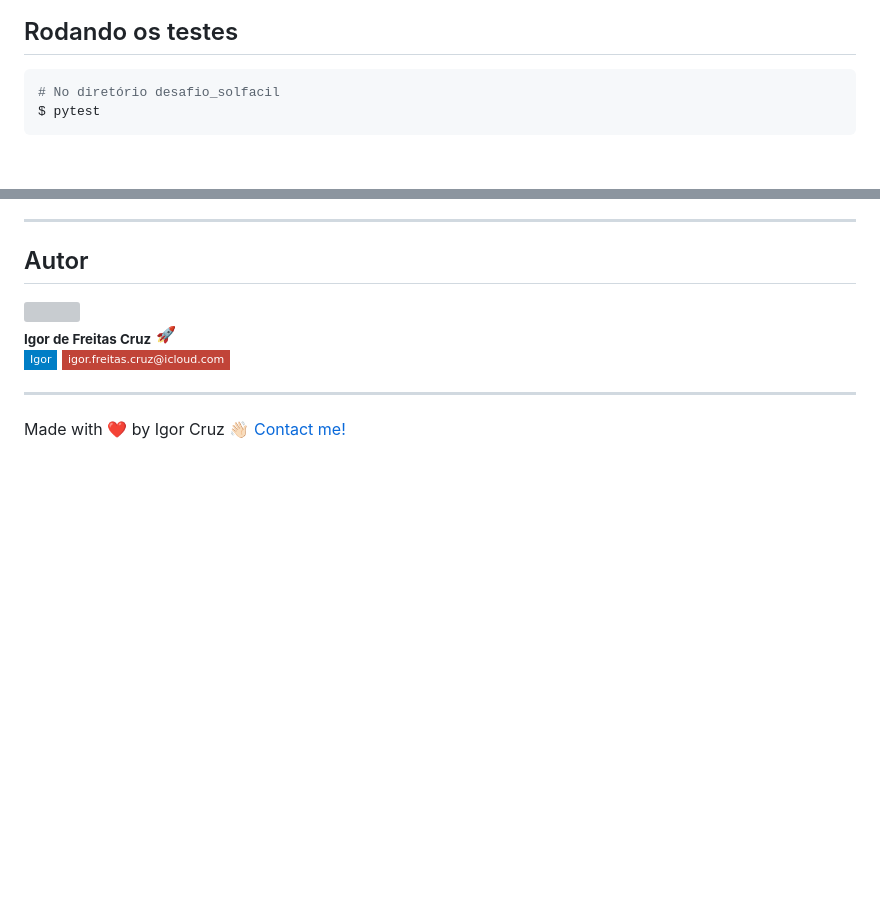
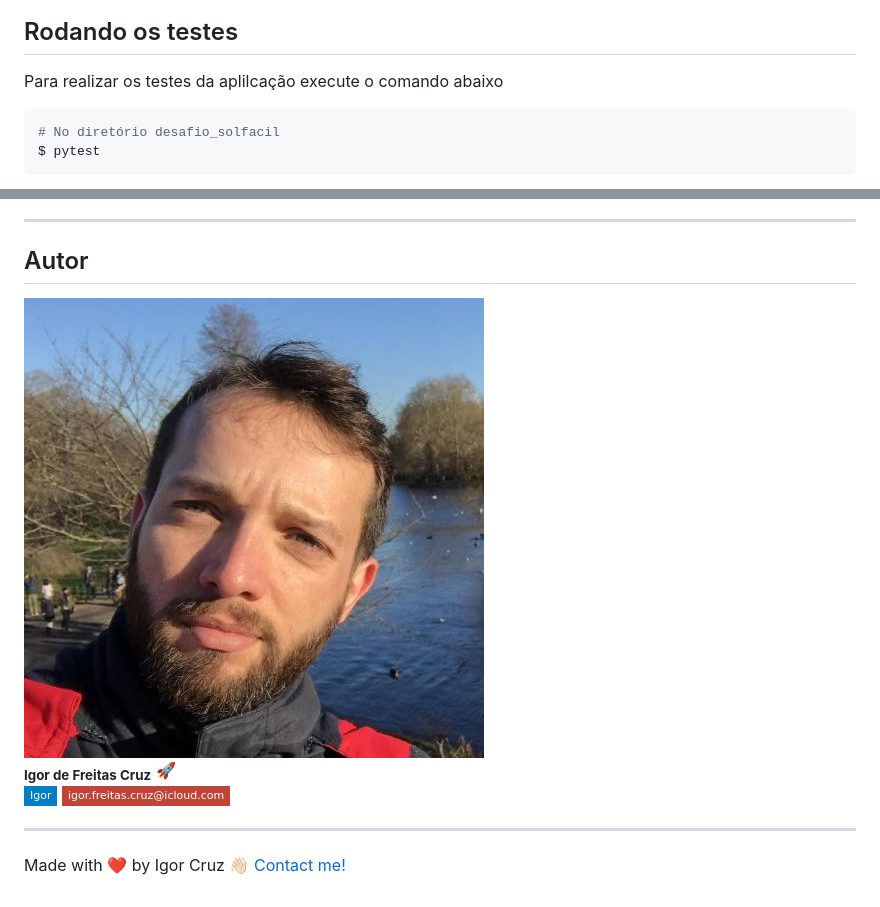
Before and after one commit to solfacil/desafio-solfacil, a Markdown page: README.md, 2 parts joined by grey strips. Rendered like a GitHub page; pictures changed too: assets/images/igor.jpeg (added); badges without logos; blank space fills up the shorter version; grey boxes are pictures that could not be loaded.

````diff
--- a/README.md
+++ b/README.md
@@ -103,6 +103,8 @@ ___
 </p>
 
 ## Rodando os testes
+
+Para realizar os testes da aplilcação execute o comando abaixo
 ```bash
 # No diretório desafio_solfacil
 $ pytest
@@ -124,7 +126,7 @@ $ pytest
 
 ## Autor
 <a>
- <img style="border-radius: 50%;" src="static/images/igor.jpeg" width="100px;" alt=""/>
+ <img style="border-radius: 50%;" src="./assets/images/igor.jpeg" width="100px;" alt=""/>
  <br />
  <sub><b>Igor de Freitas Cruz</b></sub></a> 🚀
  <br />
````
